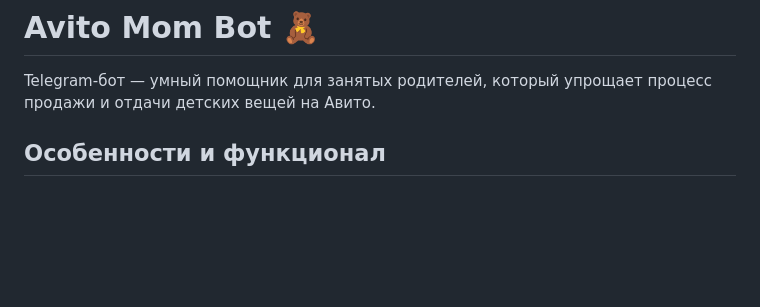
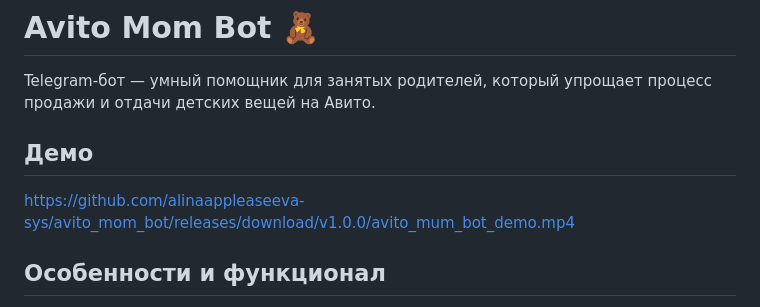
Before and after one commit to alinaappleaseeva-sys/avito_mom_bot, a Markdown page: README.md, the part around the change. GitHub-like rendering; blank space fills up the shorter version.

Commit message:
Add demo video to README
Co-Authored-By: Claude Sonnet 4.6 <noreply@anthropic.com>

```diff
--- a/README.md
+++ b/README.md
@@ -1,6 +1,10 @@
 # Avito Mom Bot 🧸
 
 Telegram-бот — умный помощник для занятых родителей, который упрощает процесс продажи и отдачи детских вещей на Авито.
+
+## Демо
+
+https://github.com/alinaappleaseeva-sys/avito_mom_bot/releases/download/v1.0.0/avito_mum_bot_demo.mp4
 
 ## Особенности и функционал
 - 📝 **Сбор информации:** Бот в формате интерактивного диалога собирает все необходимые детали о детской вещи (категория, состояние, бренд).
```
